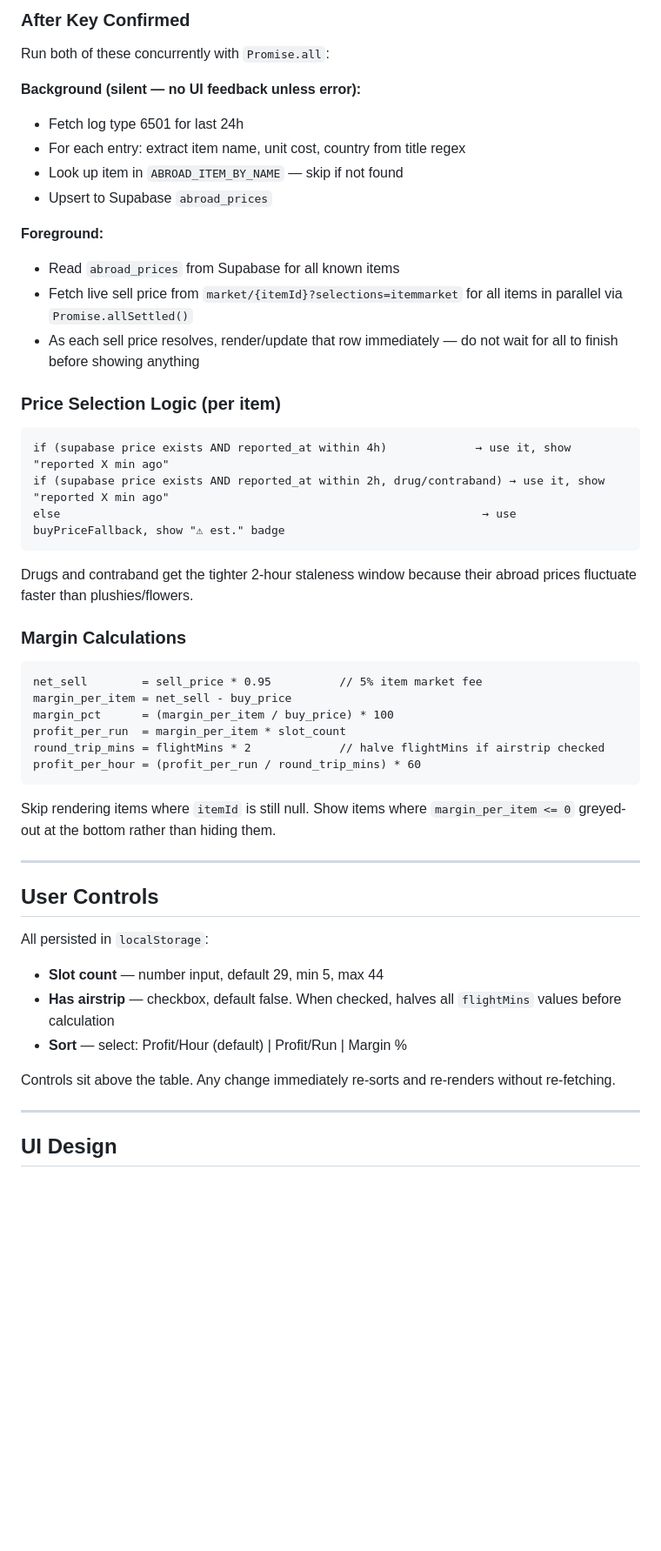
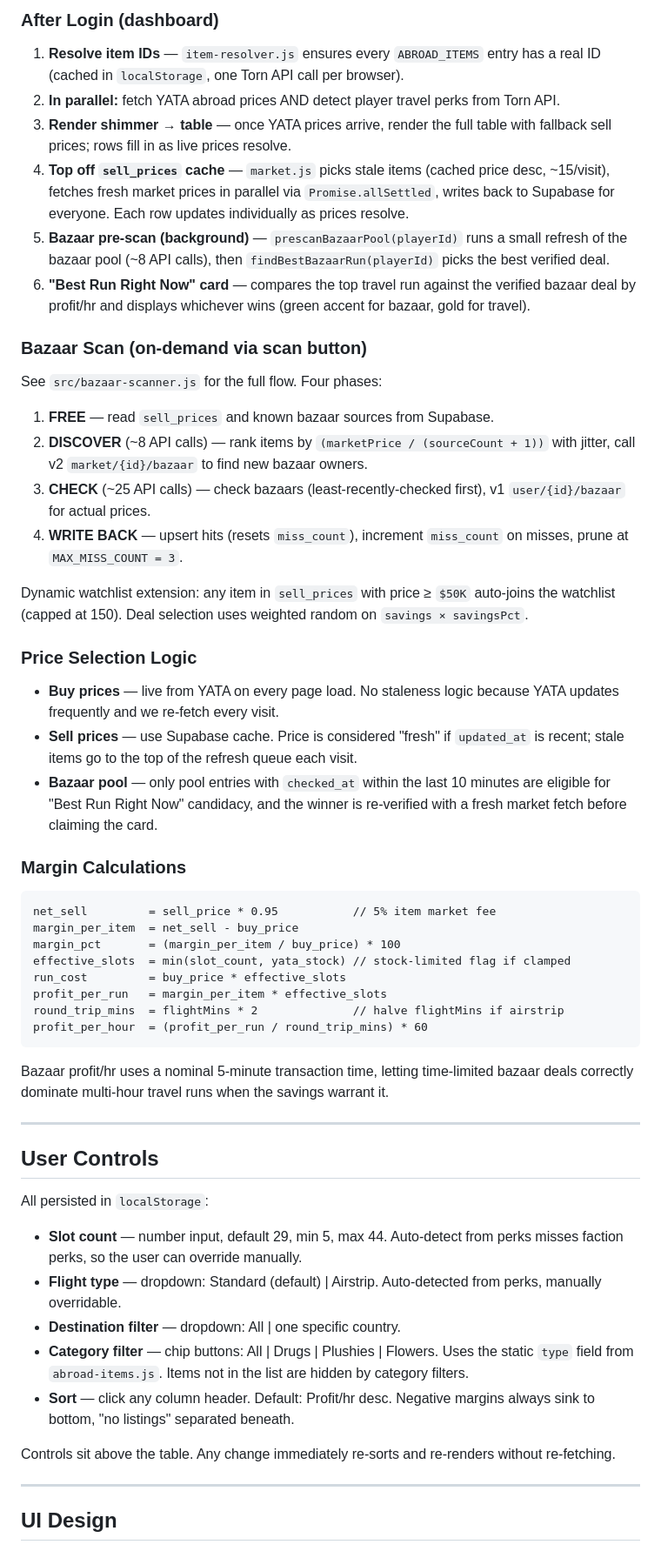
Before and after one commit to drumorgan/valigia, a Markdown page: CLAUDE.md, the part around one of its changes. Shown at 87% size. Drawn GitHub-style; blank space fills up the shorter version.

````diff
--- a/CLAUDE.md
+++ b/CLAUDE.md
@@ -339,47 +148,68 @@ export const ABROAD_ITEM_BY_NAME = Object.fromEntries(
 
-### After Key Confirmed
+### After Login (dashboard)
 
-Run both of these concurrently with `Promise.all`:
+1. **Resolve item IDs** — `item-resolver.js` ensures every `ABROAD_ITEMS`
+   entry has a real ID (cached in `localStorage`, one Torn API call per
+   browser).
+1. **In parallel:** fetch YATA abroad prices AND detect player travel
+   perks from Torn API.
+1. **Render shimmer → table** — once YATA prices arrive, render the full
+   table with fallback sell prices; rows fill in as live prices resolve.
+1. **Top off `sell_prices` cache** — `market.js` picks stale items
+   (cached price desc, ~15/visit), fetches fresh market prices in
+   parallel via `Promise.allSettled`, writes back to Supabase for
+   everyone. Each row updates individually as prices resolve.
+1. **Bazaar pre-scan (background)** — `prescanBazaarPool(playerId)` runs
+   a small refresh of the bazaar pool (~8 API calls), then
+   `findBestBazaarRun(playerId)` picks the best verified deal.
+1. **"Best Run Right Now" card** — compares the top travel run against
+   the verified bazaar deal by profit/hr and displays whichever wins
+   (green accent for bazaar, gold for travel).
 
-**Background (silent — no UI feedback unless error):**
+### Bazaar Scan (on-demand via scan button)
 
-- Fetch log type 6501 for last 24h
-- For each entry: extract item name, unit cost, country from title regex
-- Look up item in `ABROAD_ITEM_BY_NAME` — skip if not found
-- Upsert to Supabase `abroad_prices`
+See `src/bazaar-scanner.js` for the full flow. Four phases:
 
-**Foreground:**
+1. **FREE** — read `sell_prices` and known bazaar sources from Supabase.
+1. **DISCOVER** (~8 API calls) — rank items by `(marketPrice / (sourceCount + 1))`
+   with jitter, call v2 `market/{id}/bazaar` to find new bazaar owners.
+1. **CHECK** (~25 API calls) — check bazaars (least-recently-checked
+   first), v1 `user/{id}/bazaar` for actual prices.
+1. **WRITE BACK** — upsert hits (resets `miss_count`), increment
+   `miss_count` on misses, prune at `MAX_MISS_COUNT = 3`.
 
-- Read `abroad_prices` from Supabase for all known items
-- Fetch live sell price from `market/{itemId}?selections=itemmarket` for
-  all items in parallel via `Promise.allSettled()`
-- As each sell price resolves, render/update that row immediately — do not
-  wait for all to finish before showing anything
+Dynamic watchlist extension: any item in `sell_prices` with price ≥
+`$50K` auto-joins the watchlist (capped at 150). Deal selection uses
+weighted random on `savings × savingsPct`.
 
-### Price Selection Logic (per item)
+### Price Selection Logic
 
-```
-if (supabase price exists AND reported_at within 4h)             → use it, show "reported X min ago"
-if (supabase price exists AND reported_at within 2h, drug/contraband) → use it, show "reported X min ago"
-else                                                              → use buyPriceFallback, show "⚠ est." badge
-```
-
-Drugs and contraband get the tighter 2-hour staleness window because their
-abroad prices fluctuate faster than plushies/flowers.
+- **Buy prices** — live from YATA on every page load. No staleness logic
+  because YATA updates frequently and we re-fetch every visit.
+- **Sell prices** — use Supabase cache. Price is considered "fresh" if
+  `updated_at` is recent; stale items go to the top of the refresh
+  queue each visit.
+- **Bazaar pool** — only pool entries with `checked_at` within the last
+  10 minutes are eligible for "Best Run Right Now" candidacy, and the
+  winner is re-verified with a fresh market fetch before claiming the
+  card.
 
 ### Margin Calculations
 
 ```
-net_sell        = sell_price * 0.95          // 5% item market fee
-margin_per_item = net_sell - buy_price
-margin_pct      = (margin_per_item / buy_price) * 100
-profit_per_run  = margin_per_item * slot_count
-round_trip_mins = flightMins * 2             // halve flightMins if airstrip checked
-profit_per_hour = (profit_per_run / round_trip_mins) * 60
+net_sell         = sell_price * 0.95           // 5% item market fee
+margin_per_item  = net_sell - buy_price
+margin_pct       = (margin_per_item / buy_price) * 100
+effective_slots  = min(slot_count, yata_stock) // stock-limited flag if clamped
+run_cost         = buy_price * effective_slots
+profit_per_run   = margin_per_item * effective_slots
+round_trip_mins  = flightMins * 2              // halve flightMins if airstrip
+profit_per_hour  = (profit_per_run / round_trip_mins) * 60
 ```
 
-Skip rendering items where `itemId` is still null. Show items where
-`margin_per_item <= 0` greyed-out at the bottom rather than hiding them.
+Bazaar profit/hr uses a nominal 5-minute transaction time, letting
+time-limited bazaar deals correctly dominate multi-hour travel runs
+when the savings warrant it.
 
 -----
 
@@ -387,13 +217,19 @@ Skip rendering items where `itemId` is still null. Show items where
 
 All persisted in `localStorage`:
 
-- **Slot count** — number input, default 29, min 5, max 44
-- **Has airstrip** — checkbox, default false. When checked, halves all
-  `flightMins` values before calculation
-- **Sort** — select: Profit/Hour (default) | Profit/Run | Margin %
+- **Slot count** — number input, default 29, min 5, max 44. Auto-detect
+  from perks misses faction perks, so the user can override manually.
+- **Flight type** — dropdown: Standard (default) | Airstrip. Auto-detected
+  from perks, manually overridable.
+- **Destination filter** — dropdown: All | one specific country.
+- **Category filter** — chip buttons: All | Drugs | Plushies | Flowers.
+  Uses the static `type` field from `abroad-items.js`. Items not in the
+  list are hidden by category filters.
+- **Sort** — click any column header. Default: Profit/hr desc. Negative
+  margins always sink to bottom, "no listings" separated beneath.
 
-Controls sit above the table. Any change immediately re-sorts and re-renders
-without re-fetching.
+Controls sit above the table. Any change immediately re-sorts and
+re-renders without re-fetching.
 
 -----
 
````
Also changed, not shown: other parts of CLAUDE.md (+171 -376 lines).
